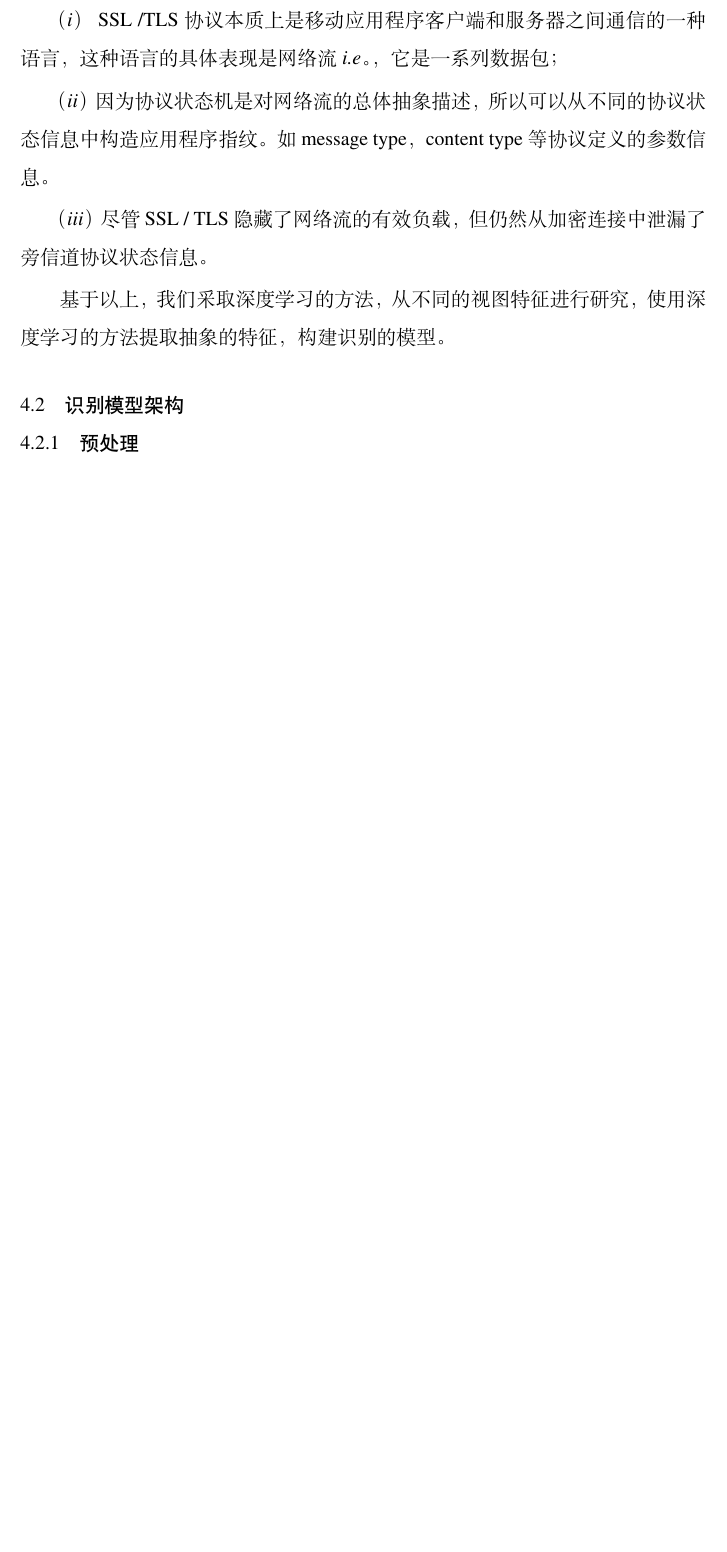
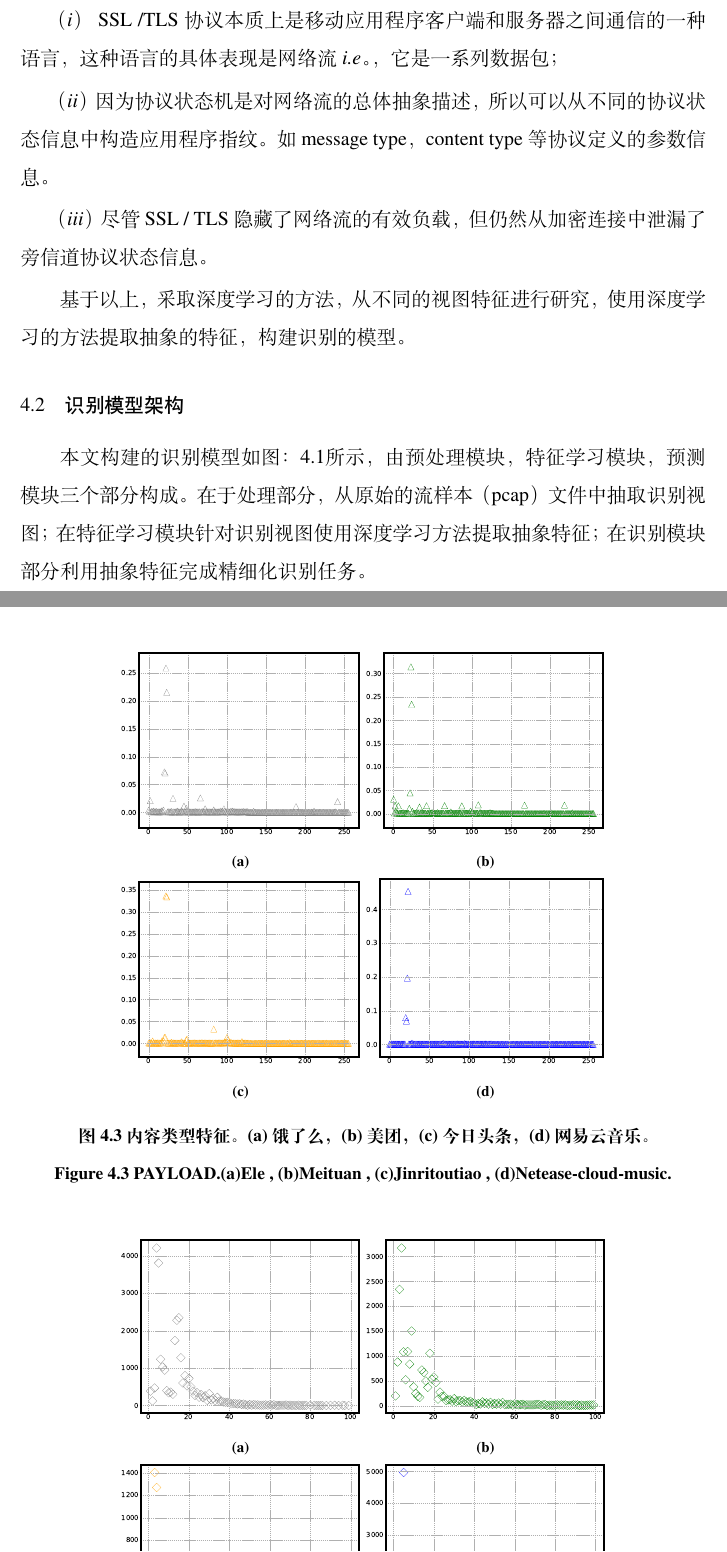
Before and after one commit to damaoguo/tianmao-master-paper, a LaTeX thesis (ucasthesis/Thesis.tex, which reads ucasthesis/Tex/Chap_4_AIBMF.tex): part of page 49 of 76 before the commit and two parts of pages 49 and 52 of 78 after it, the two joined at a grey line, cut so that both start at the same text, the shorter picture padded with empty space. Compiled offline with XeLaTeX; a missing font is replaced by an installed copy or a similar font.

Commit message:
20200306   添加三个视图

```diff
--- a/ucasthesis/Tex/Chap_4_AIBMF.tex
+++ b/ucasthesis/Tex/Chap_4_AIBMF.tex
@@ -10,12 +10,12 @@ HTTPS流量经过加密之后，传统的DPI方法已经不能够有效地完成
 
 \emph {（iii）}尽管SSL / TLS隐藏了网络流的有效负载，但仍然从加密连接中泄漏了旁信道协议状态信息。
 
-基于以上，我们采取深度学习的方法，从不同的视图特征进行研究，使用深度学习的方法提取抽象的特征，构建识别的模型。
+基于以上，采取深度学习的方法，从不同的视图特征进行研究，使用深度学习的方法提取抽象的特征，构建识别的模型。
 
 
 
 \section{识别模型架构}
-
+本文构建的识别模型如图：\ref{fig:AIBMF-Architecture}所示，由预处理模块，特征学习模块，预测模块三个部分构成。在于处理部分，从原始的流样本（pcap）文件中抽取识别视图；在特征学习模块针对识别视图使用深度学习方法提取抽象特征；在识别模块部分利用抽象特征完成精细化识别任务。
 \begin{figure}[!htbp]
 	\centering
 	\includegraphics[width=0.80\textwidth]{AIBMF-model.pdf}
@@ -23,4 +23,3 @@ HTTPS流量经过加密之后，传统的DPI方法已经不能够有效地完成
 	\label{fig:AIBMF-Architecture}
 \end{figure}
 
-\subsection{预处理}
@@ -65,7 +95,50 @@ HTTPS流量经过加密之后，传统的DPI方法已经不能够有效地完成
 
 
 
+\begin{figure}[!htbp]
+    \centering
+    \begin{subfigure}[b]{0.35\textwidth}
+      \includegraphics[width=\textwidth]{elem-contenttype.eps}
+      \caption{}
+      \label{fig:oaspl_a}
+    \end{subfigure}%
+    ~% add desired spacing
+    \begin{subfigure}[b]{0.35\textwidth}
+      \includegraphics[width=\textwidth]{meituan-contenttype.eps}
+      \caption{}
+      \label{fig:oaspl_b}
+    \end{subfigure}
+    \\% line break
+    \begin{subfigure}[b]{0.35\textwidth}
+      \includegraphics[width=\textwidth]{jinritoutiao-contenttype.eps}
+      \caption{}
+      \label{fig:oaspl_c}
+    \end{subfigure}%
+    ~% add desired spacing
+    \begin{subfigure}[b]{0.35\textwidth}
+      \includegraphics[width=\textwidth]{cloudmusic-contenttype.eps}
+      \caption{}
+      \label{fig:oaspl_d}
+    \end{subfigure}
+    \bicaption{内容类型特征。(a) 饿了么，(b) 美团，(c) 今日头条，(d) 网易云音乐。}{PAYLOAD.(a)Ele , (b)Meituan , (c)Jinritoutiao , (d)Netease-cloud-music.}
+    \label{fig:content-type-eda}
+\end{figure}
 
 
+%-----------------------------------------------------------------------
 \subsubsection{packet size部分}
 形成PS视图。
+\begin{figure}[!htbp]
+    \centering
+    \begin{subfigure}[b]{0.35\textwidth}
+      \includegraphics[width=\textwidth]{elem-count.eps}
+      \caption{}
+      \label{fig:packet-size-ele}
+    \end{subfigure}%
+    ~% add desired spacing
+    \begin{subfigure}[b]{0.35\textwidth}
+      \includegraphics[width=\textwidth]{meituan-count.eps}
+      \caption{}
+      \label{fig:packet-size-meituan}
+    \end{subfigure}
+    \\% line break
```
Also changed, not shown: ucasthesis/Img/cloudmusic-contenttype.eps (added), ucasthesis/Img/cloudmusic-count.eps (added), ucasthesis/Img/cloudmusic-payload.eps (added), ucasthesis/Img/elem-contenttype.eps (added), ucasthesis/Img/elem-count.eps (added), ucasthesis/Img/elem-payload.eps (added), ucasthesis/Img/jinritoutiao-contenttype.eps (added), ucasthesis/Img/jinritoutiao-count.eps (added), ucasthesis/Img/jinritoutiao-payload.eps (added), ucasthesis/Img/meituan-contenttype.eps (added), ucasthesis/Img/meituan-count.eps (added), ucasthesis/Img/meituan-payload.eps (added), ucasthesis/Tex/Chap_4_AIBMF.tex (52 more changed lines).
